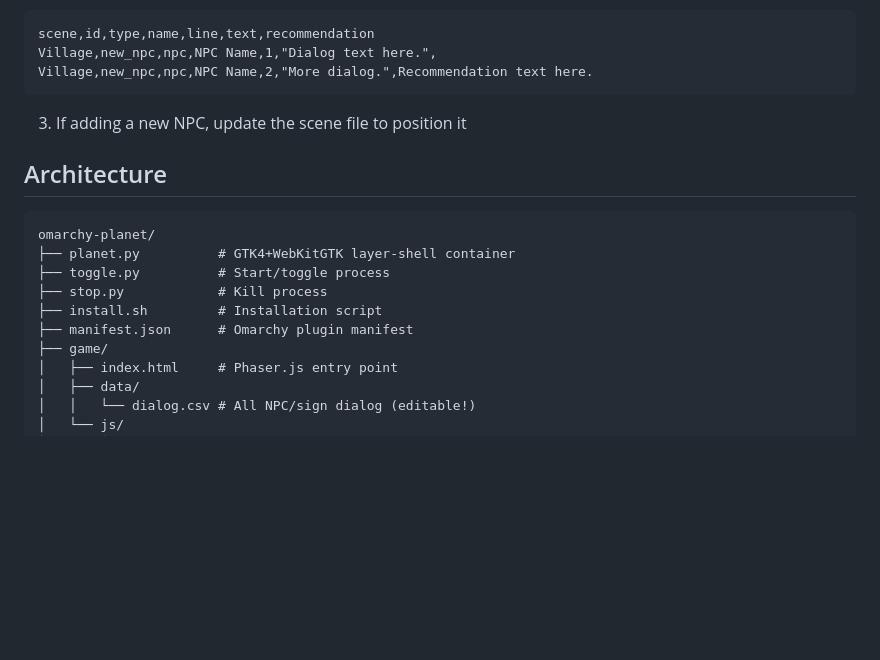
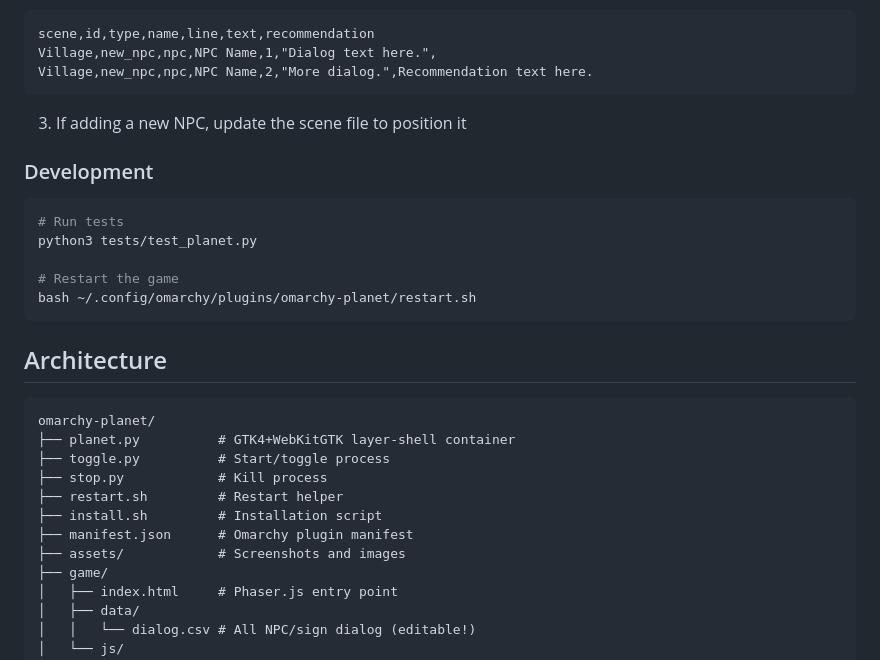
Before and after one commit to azzenabidi/omarchy-planet, a Markdown page: README.md, the part around one of its changes. GitHub-like rendering; blank space fills up the shorter version.

````diff
--- a/README.md
+++ b/README.md
@@ -100,6 +141,16 @@ Village,new_npc,npc,NPC Name,2,"More dialog.",Recommendation text here.
 
 3. If adding a new NPC, update the scene file to position it
 
+### Development
+
+```bash
+# Run tests
+python3 tests/test_planet.py
+
+# Restart the game
+bash ~/.config/omarchy/plugins/omarchy-planet/restart.sh
+```
+
 ## Architecture
 
 ```
@@ -107,8 +158,10 @@ omarchy-planet/
 ├── planet.py          # GTK4+WebKitGTK layer-shell container
 ├── toggle.py          # Start/toggle process
 ├── stop.py            # Kill process
+├── restart.sh         # Restart helper
 ├── install.sh         # Installation script
 ├── manifest.json      # Omarchy plugin manifest
+├── assets/            # Screenshots and images
 ├── game/
 │   ├── index.html     # Phaser.js entry point
 │   ├── data/
````
Also changed, not shown: other parts of README.md (+77 -32 lines), assets/README.md (added, +13 -0 lines).
